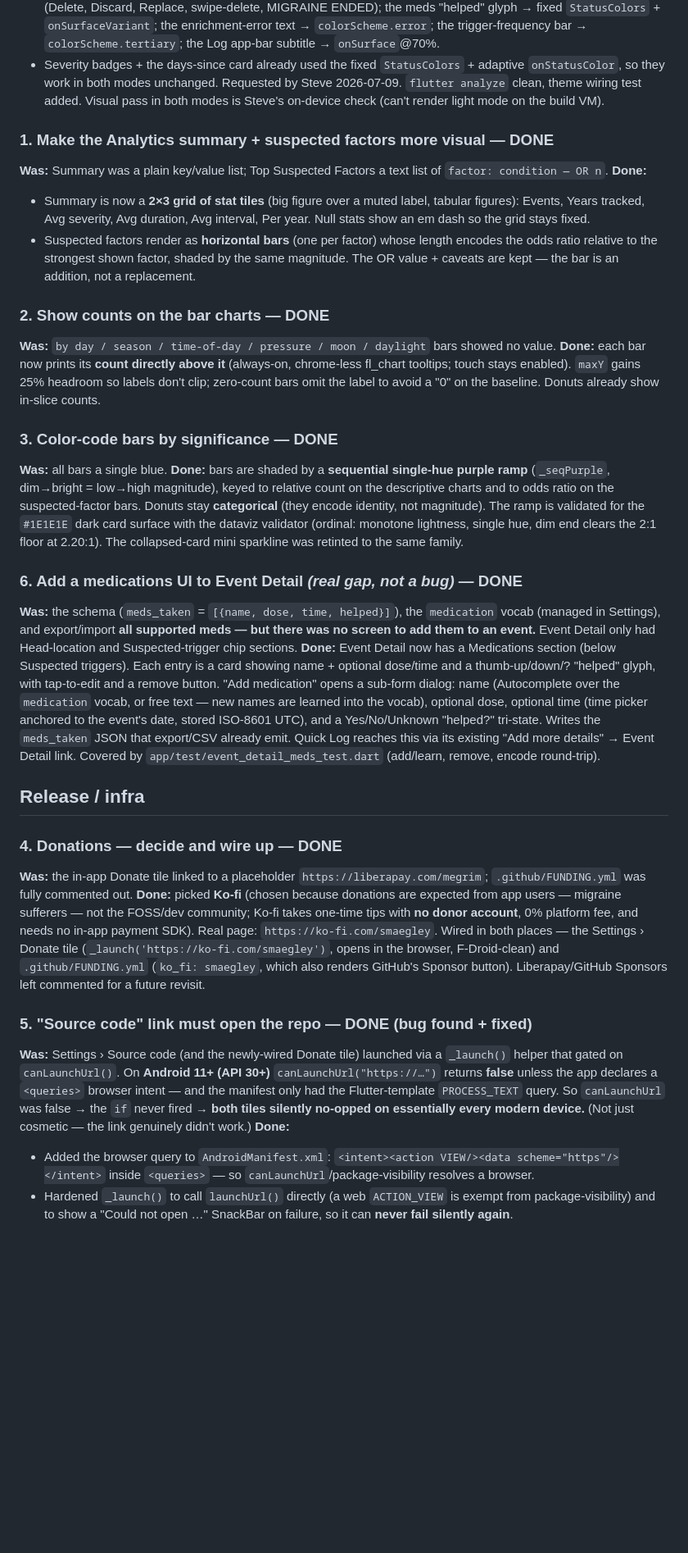
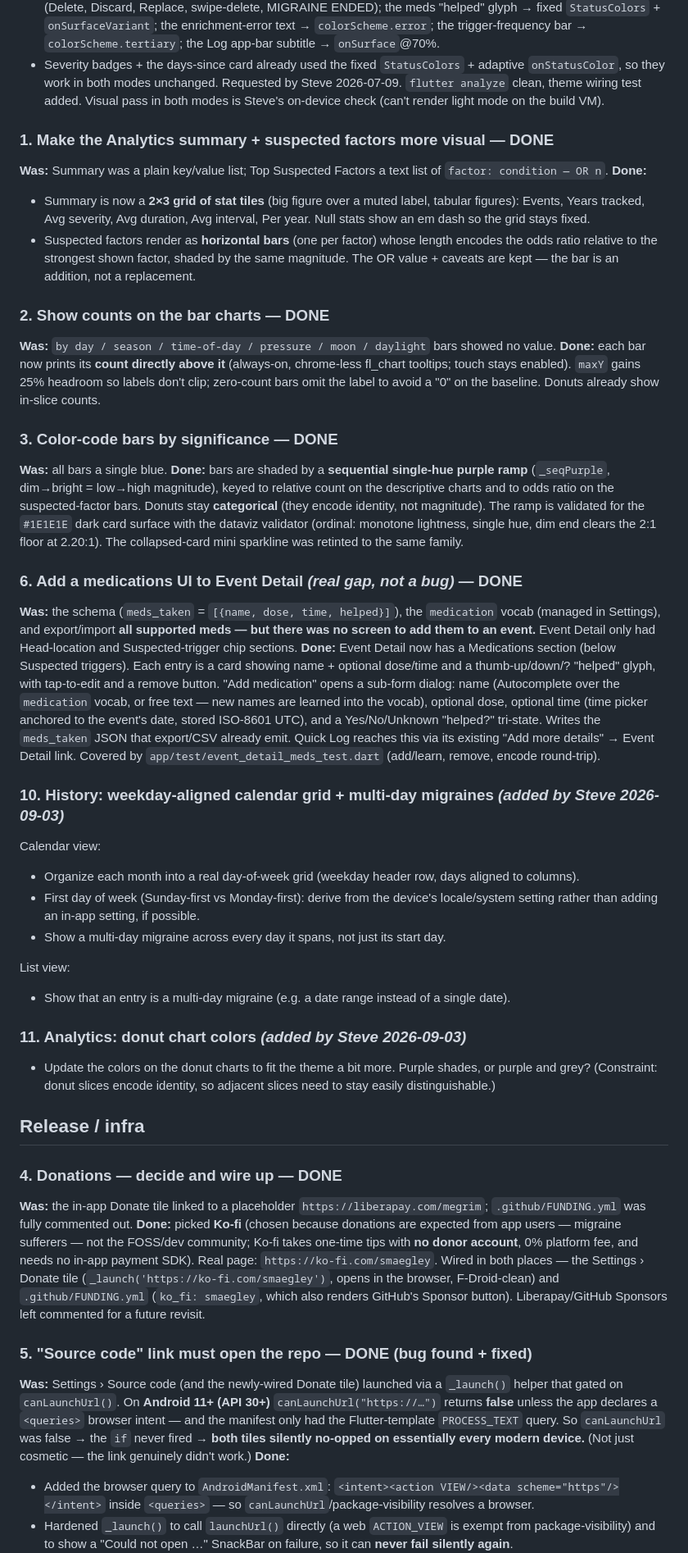
Before and after one commit to smaegley/megrim, a Markdown page: docs/BACKLOG.md, the part around one of its changes. Shown at 82% size. Drawn GitHub-style; blank space fills up the shorter version.

Commit message:
docs(backlog): add #10 calendar weekday grid + multi-day, #11 donut colors
Steve's items, renumbered from 7/8 (taken by DONE entries) and the
swapped list/calendar bullets untangled.

Co-Authored-By: Claude Fable 5 <noreply@anthropic.com>

```diff
--- a/docs/BACKLOG.md
+++ b/docs/BACKLOG.md
@@ -52,36 +57,63 @@ dark, ignoring the phone's light/dark preference.
   trigger-frequency bar → `colorScheme.tertiary`; the Log app-bar subtitle → `onSurface`@70%.
 - Severity badges + the days-since card already used the fixed `StatusColors` + adaptive
   `onStatusColor`, so they work in both modes unchanged.
-Requested by Steve 2026-07-09. `flutter analyze` clean, theme wiring test added. Visual pass in both
-modes is Steve's on-device check (can't render light mode on the build VM).
+  Requested by Steve 2026-07-09. `flutter analyze` clean, theme wiring test added. Visual pass in both
+  modes is Steve's on-device check (can't render light mode on the build VM).
 
 ### 1. Make the Analytics summary + suspected factors more visual — **DONE**
+
 **Was:** Summary was a plain key/value list; Top Suspected Factors a text list of `factor: condition — OR n`.
 **Done:**
+
 - Summary is now a **2×3 grid of stat tiles** (big figure over a muted label, tabular figures): Events, Years tracked, Avg severity, Avg duration, Avg interval, Per year. Null stats show an em dash so the grid stays fixed.
 - Suspected factors render as **horizontal bars** (one per factor) whose length encodes the odds ratio relative to the strongest shown factor, shaded by the same magnitude. The OR value + caveats are kept — the bar is an addition, not a replacement.
 
 ### 2. Show counts on the bar charts — **DONE**
+
 **Was:** `by day / season / time-of-day / pressure / moon / daylight` bars showed no value.
 **Done:** each bar now prints its **count directly above it** (always-on, chrome-less fl_chart tooltips; touch stays enabled). `maxY` gains 25% headroom so labels don't clip; zero-count bars omit the label to avoid a "0" on the baseline. Donuts already show in-slice counts.
 
 ### 3. Color-code bars by significance — **DONE**
+
 **Was:** all bars a single blue.
 **Done:** bars are shaded by a **sequential single-hue purple ramp** (`_seqPurple`, dim→bright = low→high magnitude), keyed to relative count on the descriptive charts and to odds ratio on the suspected-factor bars. Donuts stay **categorical** (they encode identity, not magnitude). The ramp is validated for the `#1E1E1E` dark card surface with the dataviz validator (ordinal: monotone lightness, single hue, dim end clears the 2:1 floor at 2.20:1). The collapsed-card mini sparkline was retinted to the same family.
 
 ### 6. Add a medications UI to Event Detail *(real gap, not a bug)* — **DONE**
+
 **Was:** the schema (`meds_taken` = `[{name, dose, time, helped}]`), the `medication` vocab (managed in Settings), and export/import **all supported meds — but there was no screen to add them to an event.** Event Detail only had Head-location and Suspected-trigger chip sections.
 **Done:** Event Detail now has a Medications section (below Suspected triggers). Each entry is a card showing name + optional dose/time and a thumb-up/down/? "helped" glyph, with tap-to-edit and a remove button. "Add medication" opens a sub-form dialog: name (Autocomplete over the `medication` vocab, or free text — new names are learned into the vocab), optional dose, optional time (time picker anchored to the event's date, stored ISO-8601 UTC), and a Yes/No/Unknown "helped?" tri-state. Writes the `meds_taken` JSON that export/CSV already emit. Quick Log reaches this via its existing "Add more details" → Event Detail link. Covered by `app/test/event_detail_meds_test.dart` (add/learn, remove, encode round-trip).
+
+### 10. History: weekday-aligned calendar grid + multi-day migraines *(added by Steve 2026-09-03)*
+
+Calendar view:
+
+* Organize each month into a real day-of-week grid (weekday header row, days aligned to columns).
+* First day of week (Sunday-first vs Monday-first): derive from the device's locale/system setting
+  rather than adding an in-app setting, if possible.
+* Show a multi-day migraine across every day it spans, not just its start day.
+
+List view:
+
+* Show that an entry is a multi-day migraine (e.g. a date range instead of a single date).
+
+### 11. Analytics: donut chart colors *(added by Steve 2026-09-03)*
+
+* Update the colors on the donut charts to fit the theme a bit more. Purple shades, or purple and
+  grey? (Constraint: donut slices encode identity, so adjacent slices need to stay easily
+  distinguishable.)
 
 ## Release / infra
 
 ### 4. Donations — decide and wire up — **DONE**
+
 **Was:** the in-app Donate tile linked to a placeholder `https://liberapay.com/megrim`; `.github/FUNDING.yml` was fully commented out.
 **Done:** picked **Ko-fi** (chosen because donations are expected from app users — migraine sufferers — not the FOSS/dev community; Ko-fi takes one-time tips with **no donor account**, 0% platform fee, and needs no in-app payment SDK). Real page: `https://ko-fi.com/smaegley`. Wired in both places — the Settings › Donate tile (`_launch('https://ko-fi.com/smaegley')`, opens in the browser, F-Droid-clean) and `.github/FUNDING.yml` (`ko_fi: smaegley`, which also renders GitHub's Sponsor button). Liberapay/GitHub Sponsors left commented for a future revisit.
 
 ### 5. "Source code" link must open the repo — **DONE (bug found + fixed)**
+
 **Was:** Settings › Source code (and the newly-wired Donate tile) launched via a `_launch()` helper that gated on `canLaunchUrl()`. On **Android 11+ (API 30+)** `canLaunchUrl("https://…")` returns **false** unless the app declares a `<queries>` browser intent — and the manifest only had the Flutter-template `PROCESS_TEXT` query. So `canLaunchUrl` was false → the `if` never fired → **both tiles silently no-opped on essentially every modern device.** (Not just cosmetic — the link genuinely didn't work.)
 **Done:**
+
 - Added the browser query to `AndroidManifest.xml`: `<intent><action VIEW/><data scheme="https"/></intent>` inside `<queries>` — so `canLaunchUrl`/package-visibility resolves a browser.
 - Hardened `_launch()` to call `launchUrl()` directly (a web `ACTION_VIEW` is exempt from package-visibility) and to show a "Could not open …" SnackBar on failure, so it can **never fail silently again**.
 - Verified the merged manifest in the built release APK contains the `VIEW`/`https` query. Definitive on-device tap remains a quick manual check, but the root cause is fixed in code.
```
Also changed, not shown: other parts of docs/BACKLOG.md (+5 -0 lines).
